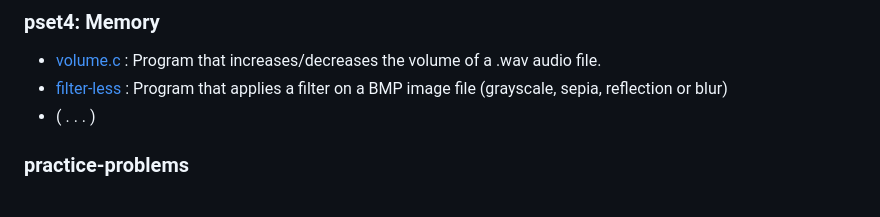
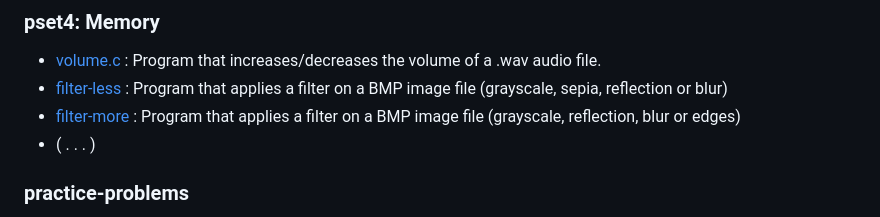
Before and after one commit to thiago-sqr/cs50-problems, a Markdown page: README.md, the part around the change. Drawn GitHub-style.

```diff
--- a/README.md
+++ b/README.md
@@ -26,6 +26,7 @@ Solving the problem sets proposed by Harvard University's CS50x course (2024): I
 ### pset4: Memory
 - [volume.c](/pset4/volume/volume.c) : Program that increases/decreases the volume of a .wav audio file.
 - [filter-less](/pset4/filter/filter-less) : Program that applies a filter on a BMP image file (grayscale, sepia, reflection or blur)
+- [filter-more](/pset4/filter/filter-more) : Program that applies a filter on a BMP image file (grayscale, reflection, blur or edges)
 - ( . . . )
 
 ### practice-problems
```
